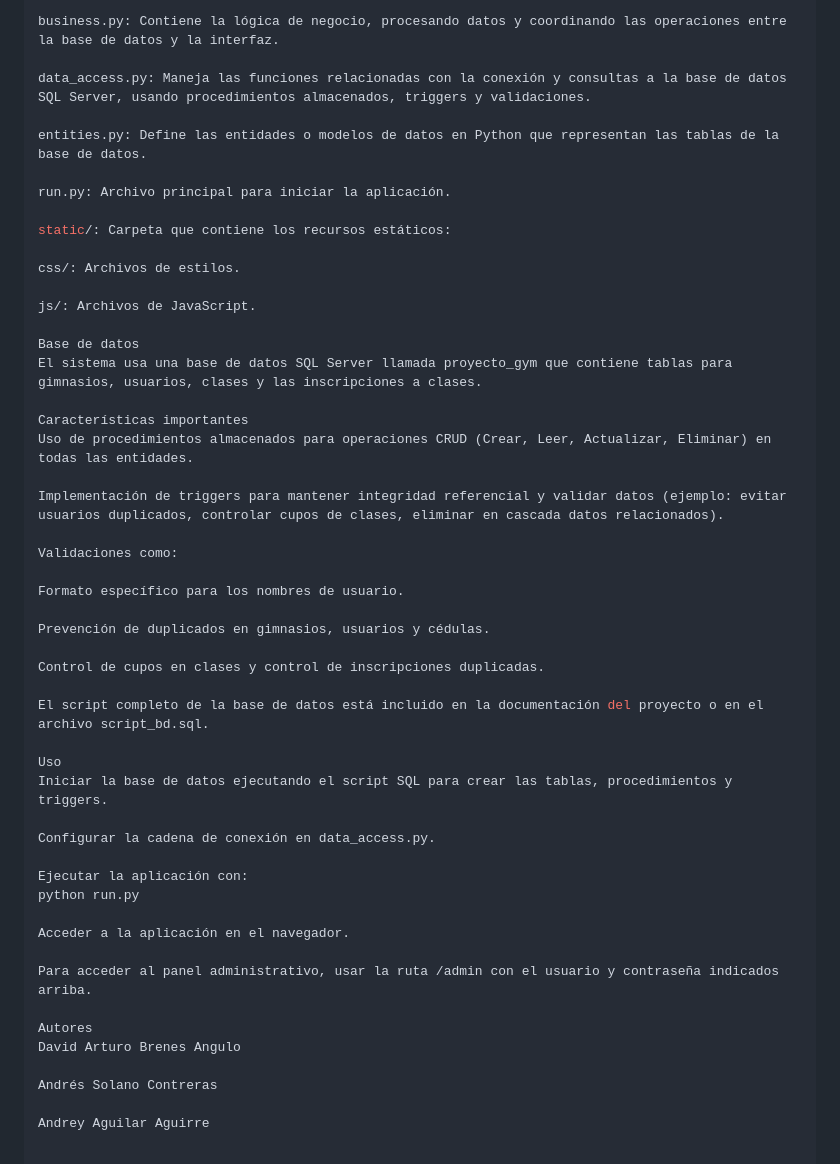
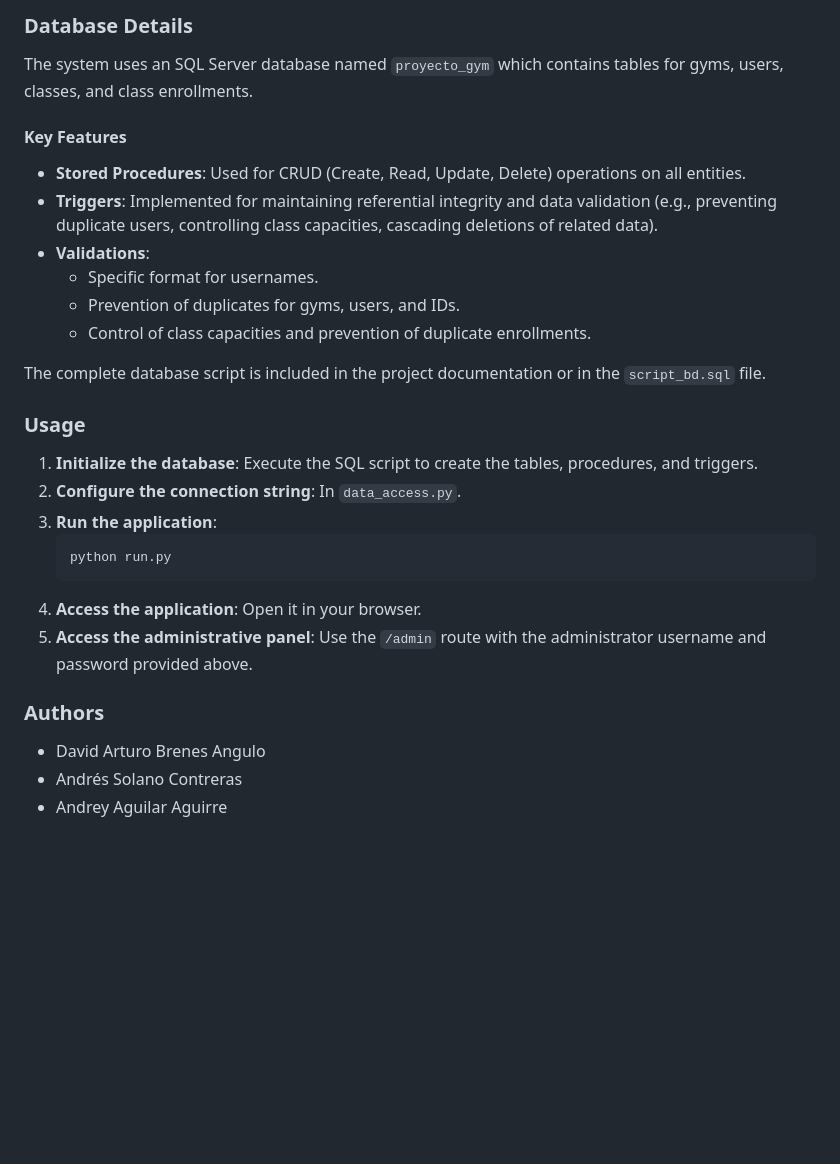
Before and after one commit to davdavcr/reservaCitaGym, a Markdown page: README.md, the part around the change printed below. GitHub-like rendering; blank space fills up the shorter version.

````diff
--- a/README.md
+++ b/README.md
@@ -59,51 +80,32 @@ routes.py: Define las rutas o endpoints de la aplicación, controlando el flujo
 
-business.py: Contiene la lógica de negocio, procesando datos y coordinando las operaciones entre la base de datos y la interfaz.
+### Database Details
 
-data_access.py: Maneja las funciones relacionadas con la conexión y consultas a la base de datos SQL Server, usando procedimientos almacenados, triggers y validaciones.
+The system uses an SQL Server database named `proyecto_gym` which contains tables for gyms, users, classes, and class enrollments.
 
-entities.py: Define las entidades o modelos de datos en Python que representan las tablas de la base de datos.
+#### Key Features
 
-run.py: Archivo principal para iniciar la aplicación.
+  * **Stored Procedures**: Used for CRUD (Create, Read, Update, Delete) operations on all entities.
+  * **Triggers**: Implemented for maintaining referential integrity and data validation (e.g., preventing duplicate users, controlling class capacities, cascading deletions of related data).
+  * **Validations**:
+      * Specific format for usernames.
+      * Prevention of duplicates for gyms, users, and IDs.
+      * Control of class capacities and prevention of duplicate enrollments.
 
-static/: Carpeta que contiene los recursos estáticos:
+The complete database script is included in the project documentation or in the `script_bd.sql` file.
 
-css/: Archivos de estilos.
+### Usage
 
-js/: Archivos de JavaScript.
+1.  **Initialize the database**: Execute the SQL script to create the tables, procedures, and triggers.
+2.  **Configure the connection string**: In `data_access.py`.
+3.  **Run the application**:
+    ```bash
+    python run.py
+    ```
+4.  **Access the application**: Open it in your browser.
+5.  **Access the administrative panel**: Use the `/admin` route with the administrator username and password provided above.
 
-Base de datos
-El sistema usa una base de datos SQL Server llamada proyecto_gym que contiene tablas para gimnasios, usuarios, clases y las inscripciones a clases.
+### Authors
 
-Características importantes
-Uso de procedimientos almacenados para operaciones CRUD (Crear, Leer, Actualizar, Eliminar) en todas las entidades.
-
-Implementación de triggers para mantener integridad referencial y validar datos (ejemplo: evitar usuarios duplicados, controlar cupos de clases, eliminar en cascada datos relacionados).
-
-Validaciones como:
-
-Formato específico para los nombres de usuario.
-
-Prevención de duplicados en gimnasios, usuarios y cédulas.
-
-Control de cupos en clases y control de inscripciones duplicadas.
-
-El script completo de la base de datos está incluido en la documentación del proyecto o en el archivo script_bd.sql.
-
-Uso
-Iniciar la base de datos ejecutando el script SQL para crear las tablas, procedimientos y triggers.
-
-Configurar la cadena de conexión en data_access.py.
-
-Ejecutar la aplicación con:
-python run.py
-
-Acceder a la aplicación en el navegador.
-
-Para acceder al panel administrativo, usar la ruta /admin con el usuario y contraseña indicados arriba.
-
-Autores
-David Arturo Brenes Angulo
-
-Andrés Solano Contreras
-
-Andrey Aguilar Aguirre
+  * David Arturo Brenes Angulo
+  * Andrés Solano Contreras
+  * Andrey Aguilar Aguirre
````
Also changed, not shown: other parts of README.md (+52 -31 lines).
